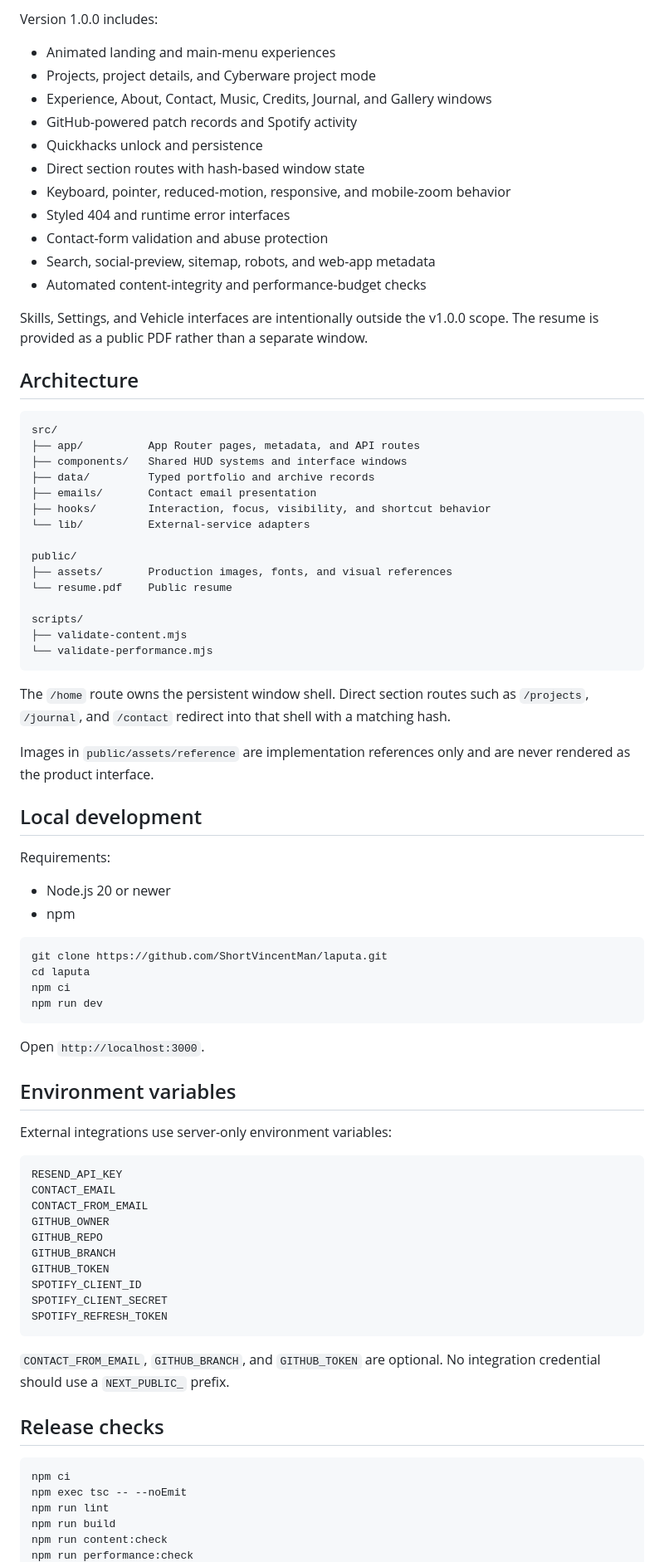
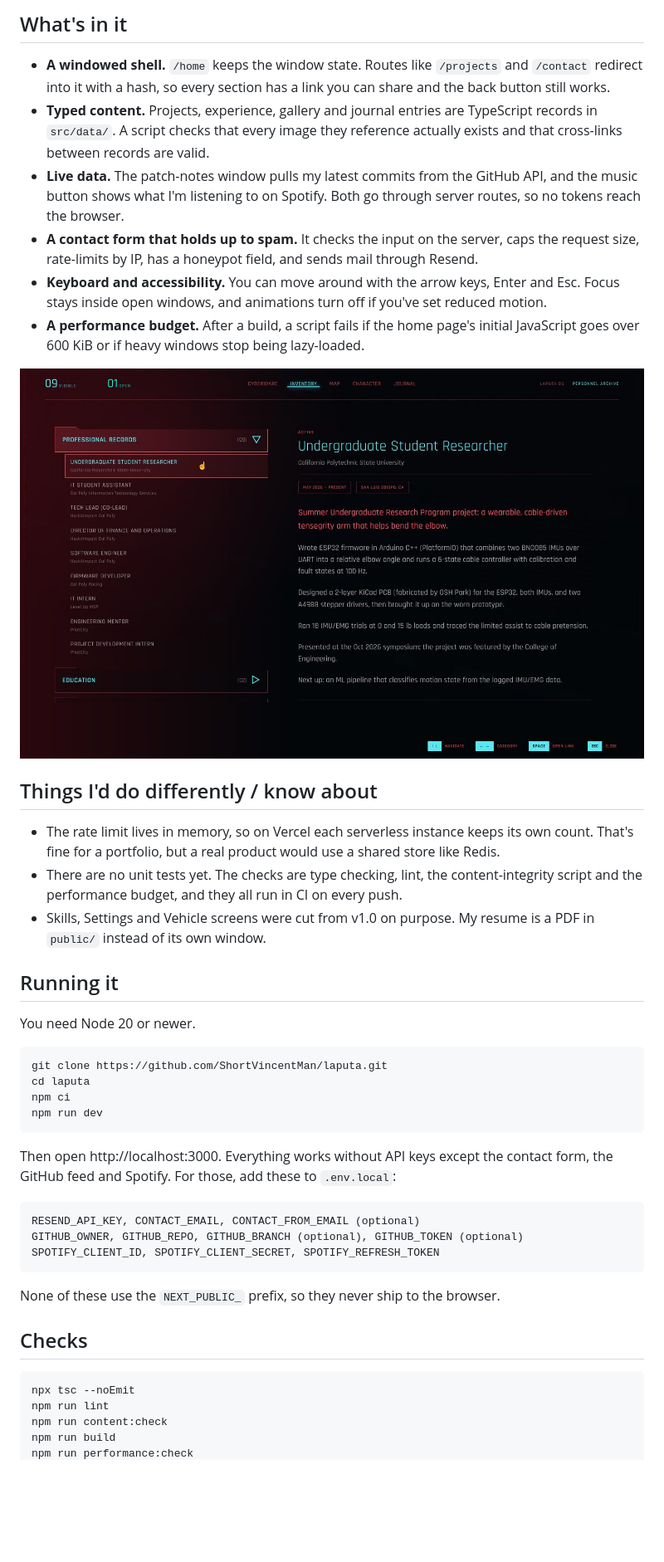
Before and after one commit to ShortVincentMan/laputa, a Markdown page: README.md, the part around one of its changes. Shown at 83% size. Rendered like a GitHub page; pictures changed too: docs/experience.jpg (added); blank space fills up the shorter version.

Commit message:
docs: rewrite README with screenshots, add CI
Co-Authored-By: Claude Opus 5.5 <noreply@anthropic.com>
Claude-Session: https://claude.ai/code/session_01GFkYFWgDeC8Rw31Gc9FALU

````diff
--- a/README.md
+++ b/README.md
@@ -10,50 +10,24 @@ Laputa OS is an original portfolio project. It is not affiliated with, endorsed
 
-Version 1.0.0 includes:
+## What's in it
 
-- Animated landing and main-menu experiences
-- Projects, project details, and Cyberware project mode
-- Experience, About, Contact, Music, Credits, Journal, and Gallery windows
-- GitHub-powered patch records and Spotify activity
-- Quickhacks unlock and persistence
-- Direct section routes with hash-based window state
-- Keyboard, pointer, reduced-motion, responsive, and mobile-zoom behavior
-- Styled 404 and runtime error interfaces
-- Contact-form validation and abuse protection
-- Search, social-preview, sitemap, robots, and web-app metadata
-- Automated content-integrity and performance-budget checks
+- **A windowed shell.** `/home` keeps the window state. Routes like `/projects` and `/contact` redirect into it with a hash, so every section has a link you can share and the back button still works.
+- **Typed content.** Projects, experience, gallery and journal entries are TypeScript records in `src/data/`. A script checks that every image they reference actually exists and that cross-links between records are valid.
+- **Live data.** The patch-notes window pulls my latest commits from the GitHub API, and the music button shows what I'm listening to on Spotify. Both go through server routes, so no tokens reach the browser.
+- **A contact form that holds up to spam.** It checks the input on the server, caps the request size, rate-limits by IP, has a honeypot field, and sends mail through Resend.
+- **Keyboard and accessibility.** You can move around with the arrow keys, Enter and Esc. Focus stays inside open windows, and animations turn off if you've set reduced motion.
+- **A performance budget.** After a build, a script fails if the home page's initial JavaScript goes over 600 KiB or if heavy windows stop being lazy-loaded.
 
-Skills, Settings, and Vehicle interfaces are intentionally outside the v1.0.0 scope. The resume is provided as a public PDF rather than a separate window.
+![Experience window showing my research record](docs/experience.jpg)
 
-## Architecture
+## Things I'd do differently / know about
 
-```text
-src/
-├── app/          App Router pages, metadata, and API routes
-├── components/   Shared HUD systems and interface windows
-├── data/         Typed portfolio and archive records
-├── emails/       Contact email presentation
-├── hooks/        Interaction, focus, visibility, and shortcut behavior
-└── lib/          External-service adapters
+- The rate limit lives in memory, so on Vercel each serverless instance keeps its own count. That's fine for a portfolio, but a real product would use a shared store like Redis.
+- There are no unit tests yet. The checks are type checking, lint, the content-integrity script and the performance budget, and they all run in CI on every push.
+- Skills, Settings and Vehicle screens were cut from v1.0 on purpose. My resume is a PDF in `public/` instead of its own window.
 
-public/
-├── assets/       Production images, fonts, and visual references
-└── resume.pdf    Public resume
+## Running it
 
-scripts/
-├── validate-content.mjs
-└── validate-performance.mjs
-```
-
-The `/home` route owns the persistent window shell. Direct section routes such as `/projects`, `/journal`, and `/contact` redirect into that shell with a matching hash.
-
-Images in `public/assets/reference` are implementation references only and are never rendered as the product interface.
-
-## Local development
-
-Requirements:
-
-- Node.js 20 or newer
-- npm
+You need Node 20 or newer.
 
 ```bash
 git clone https://github.com/ShortVincentMan/laputa.git
@@ -62,33 +36,21 @@ npm ci
 npm run dev
 ```
 
-Open `http://localhost:3000`.
-
-## Environment variables
-
-External integrations use server-only environment variables:
+Then open http://localhost:3000. Everything works without API keys except the contact form, the GitHub feed and Spotify. For those, add these to `.env.local`:
 
 ```text
-RESEND_API_KEY
-CONTACT_EMAIL
-CONTACT_FROM_EMAIL
-GITHUB_OWNER
-GITHUB_REPO
-GITHUB_BRANCH
-GITHUB_TOKEN
-SPOTIFY_CLIENT_ID
-SPOTIFY_CLIENT_SECRET
-SPOTIFY_REFRESH_TOKEN
+RESEND_API_KEY, CONTACT_EMAIL, CONTACT_FROM_EMAIL (optional)
+GITHUB_OWNER, GITHUB_REPO, GITHUB_BRANCH (optional), GITHUB_TOKEN (optional)
+SPOTIFY_CLIENT_ID, SPOTIFY_CLIENT_SECRET, SPOTIFY_REFRESH_TOKEN
 ```
 
-`CONTACT_FROM_EMAIL`, `GITHUB_BRANCH`, and `GITHUB_TOKEN` are optional. No integration credential should use a `NEXT_PUBLIC_` prefix.
+None of these use the `NEXT_PUBLIC_` prefix, so they never ship to the browser.
 
-## Release checks
+## Checks
 
 ```bash
-npm ci
-npm exec tsc -- --noEmit
+npx tsc --noEmit
 npm run lint
+npm run content:check
 npm run build
-npm run content:check
 npm run performance:check
````
Also changed, not shown: other parts of README.md (+23 -8 lines), docs/hero.jpg (added), 2 other files.
